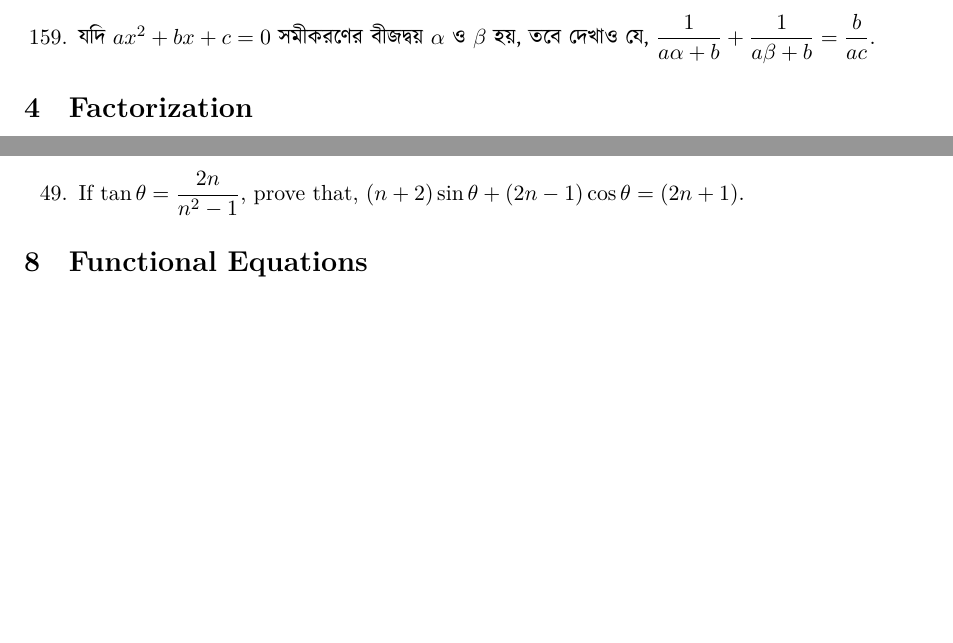
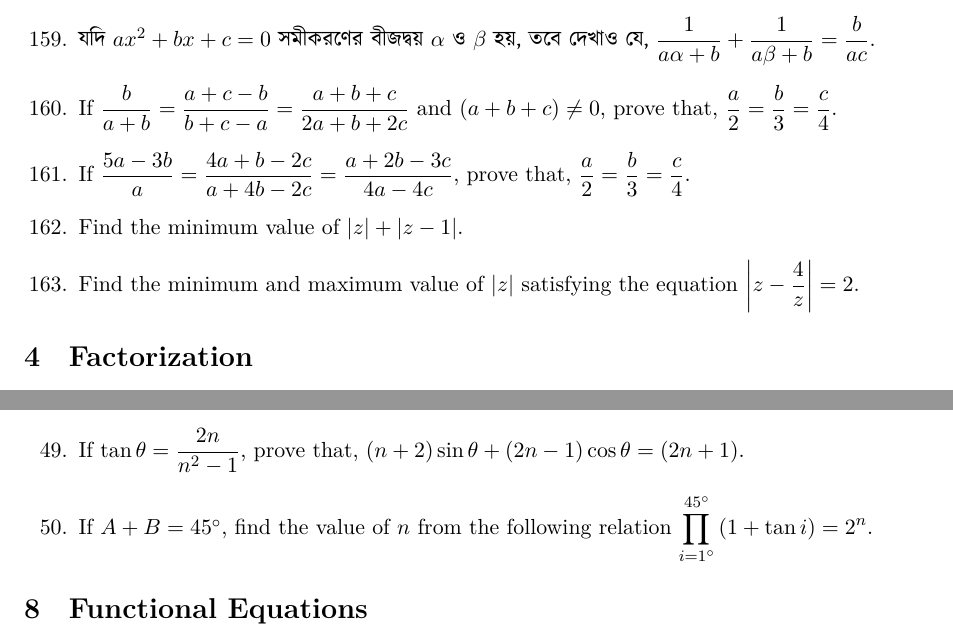
Before and after one commit to sakunisgithub/LaTeX, a LaTeX document (Problem Collection/Problem Collection.tex): two parts of pages 21 and 27 of 28 before the commit and two parts of pages 21 and 27 of 29 after it, joined at a grey line, cut so that both start at the same text, the shorter picture padded with empty space. Compiled offline with XeLaTeX.

Commit message:
added problems

```diff
--- a/Problem Collection/Problem Collection.tex
+++ b/Problem Collection/Problem Collection.tex
@@ -1275,6 +1275,18 @@ $ x = \dfrac{\sqrt{ab(a+b+c)(a+b-c)}}{a+b} $.
 
 %159
 	\item \textbengali{যদি} $ax^2 + bx + c = 0$ \textbengali{সমীকরণের বীজদ্বয়} $\alpha$ \textbengali{ও} $\beta$ \textbengali{হয়, তবে দেখাও যে,} $\dfrac{1}{a\alpha + b} + \dfrac{1}{a\beta + b} = \dfrac{b}{ac}$.
+
+%160
+	\item If $\dfrac{b}{a+b} = \dfrac{a+c-b}{b+c-a} = \dfrac{a+b+c}{2a+b+2c}$ and $(a+b+c) \neq 0$, prove that, $\dfrac{a}{2} = \dfrac{b}{3} = \dfrac{c}{4}$.
+
+%161
+	\item If $\dfrac{5a-3b}{a} = \dfrac{4a+b-2c}{a+4b-2c} = \dfrac{a+2b-3c}{4a-4c}$, prove that, $\dfrac{a}{2} = \dfrac{b}{3} = \dfrac{c}{4}$.
+
+%162
+	\item Find the minimum value of $|z| + |z-1|$.
+
+%163
+	\item Find the minimum and maximum value of $|z|$ satisfying the equation $\left| z - \dfrac{4}{z} \right|= 2$.
 \end{enumerate}
 
 
@@ -1698,6 +1710,9 @@ $ x = \dfrac{\sqrt{ab(a+b+c)(a+b-c)}}{a+b} $.
 %49
 	\item If $\tan \theta = \dfrac{2n}{n^2 - 1}$, prove that, $(n+2)\sin \theta + (2n - 1)\cos \theta = (2n+1)$.
 
+%50
+	\item If $A + B = 45^{\circ}$, find the value of $n$ from the following relation $\displaystyle{\prod \limits_{i = 1^{\circ}}^{45^{\circ}} \left( 1 + \tan i \right) = 2^n}$.
+
 
 \end{enumerate}
 
```
Also changed, not shown: Problem Collection/Problem Collection.pdf, 5 other files.
